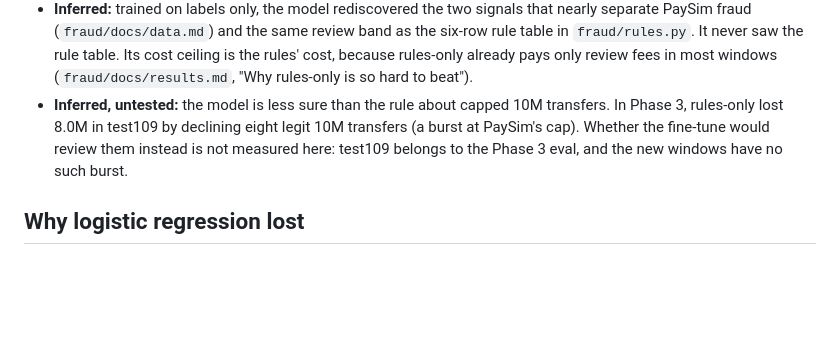
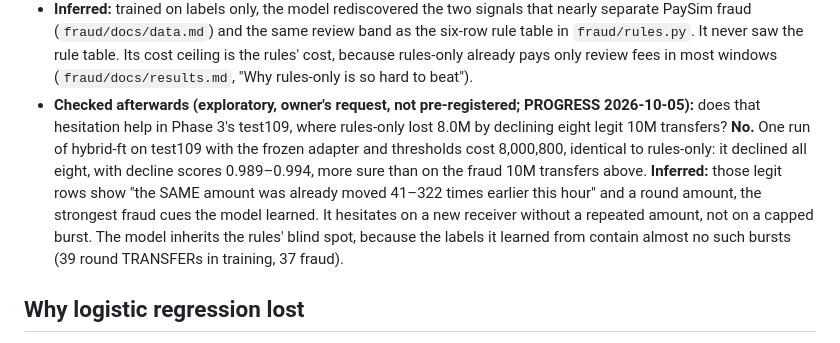
Before and after one commit to Jumbo-Juice/local-system-one, a Markdown page: fraud/docs/results-ft.md, the part around the change. GitHub-like rendering; blank space fills up the shorter version.

Commit message:
fraud: exploratory hybrid-ft run on test109 (negative: same 8.0M loss as rules-only)
The fine-tune declines the 8 legit 10M transfers too (scores 0.989-0.994); its final
action equals rules-only's on all 500 rows. Recorded in PROGRESS and results-ft.md.

Co-Authored-By: Claude Opus 5.5 <noreply@anthropic.com>

```diff
--- a/fraud/docs/results-ft.md
+++ b/fraud/docs/results-ft.md
@@ -66,10 +66,15 @@ The new windows reproduce the Phase 3 ordering of the baselines: rules cheaper t
   `fraud/rules.py`. It never saw the rule table. Its
   cost ceiling is the rules' cost, because rules-only already pays only review fees in most windows
   (`fraud/docs/results.md`, "Why rules-only is so hard to beat").
-- **Inferred, untested:** the model is less sure than the rule about capped 10M transfers. In
-  Phase 3, rules-only lost 8.0M in test109 by declining eight legit 10M transfers (a burst at
-  PaySim's cap). Whether the fine-tune would review them instead is not measured here: test109
-  belongs to the Phase 3 eval, and the new windows have no such burst.
+- **Checked afterwards (exploratory, owner's request, not pre-registered; PROGRESS 2026-10-05):**
+  does that hesitation help in Phase 3's test109, where rules-only lost 8.0M by declining eight
+  legit 10M transfers? **No.** One run of hybrid-ft on test109 with the frozen adapter and thresholds
+  cost 8,000,800, identical to rules-only: it declined all eight, with decline scores 0.989–0.994,
+  more sure than on the fraud 10M transfers above. **Inferred:** those legit rows show "the SAME
+  amount was already moved 41–322 times earlier this hour" and a round amount, the strongest fraud
+  cues the model learned. It hesitates on a new receiver without a repeated amount, not on a
+  capped burst. The model inherits the rules' blind spot, because the labels it learned from
+  contain almost no such bursts (39 round TRANSFERs in training, 37 fraud).
 
 ## Why logistic regression lost
 
```
Also changed, not shown: fraud/PROGRESS.md (+8 -0 lines).
